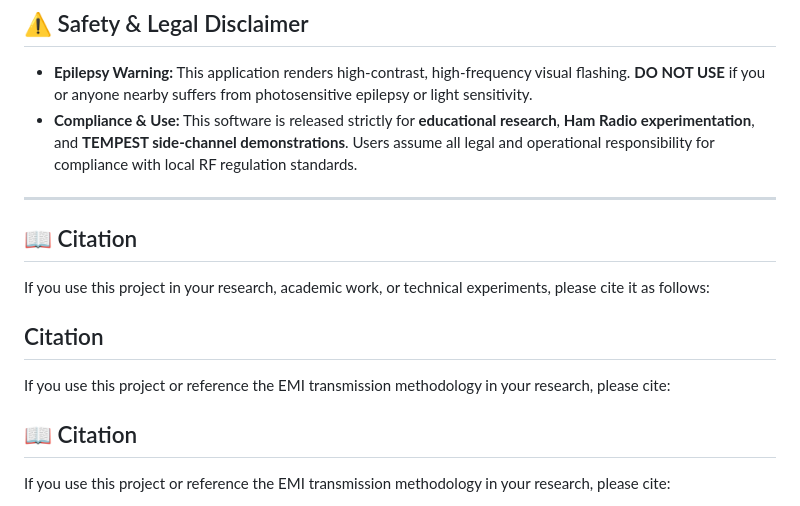
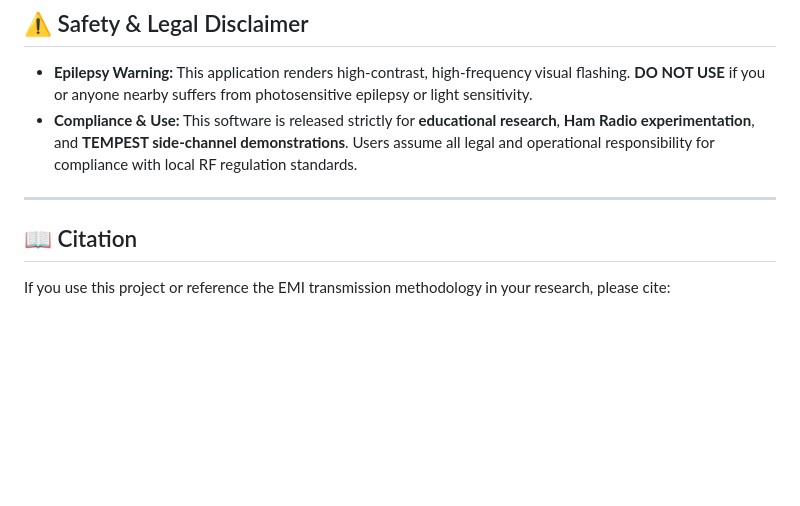
Before and after one commit to TA1EEI/vhf-morse-transmitter-monitor, a Markdown page: README.md, the part around the change. GitHub-like rendering; blank space fills up the shorter version.

```diff
--- a/README.md
+++ b/README.md
@@ -112,13 +112,6 @@ To listen to transmissions using a handheld radio (e.g., Quansheng, Baofeng, Yae
 
 ---
 
-## 📖 Citation
-
-If you use this project in your research, academic work, or technical experiments, please cite it as follows:
-
-## Citation
-
-If you use this project or reference the EMI transmission methodology in your research, please cite:
 
 ## 📖 Citation
 
```
